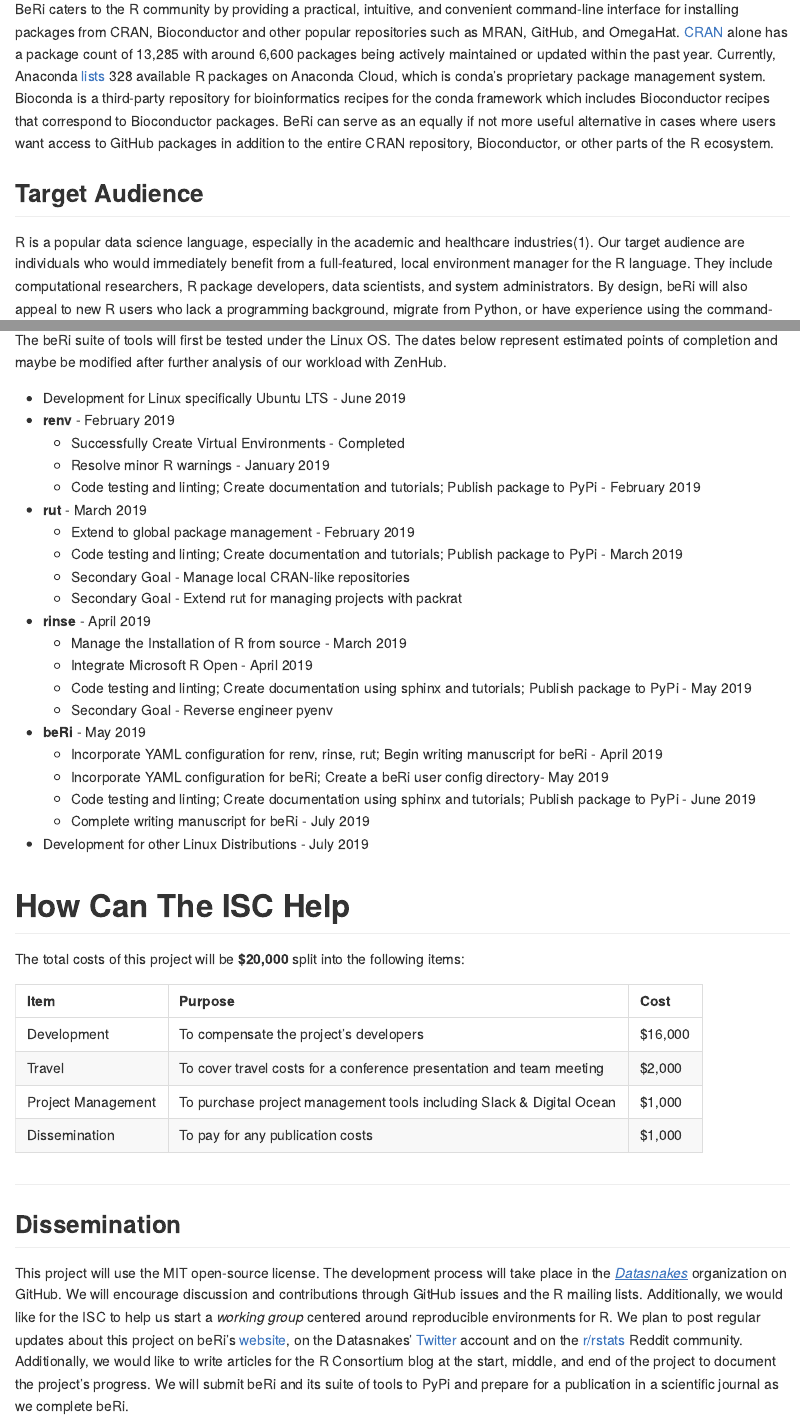
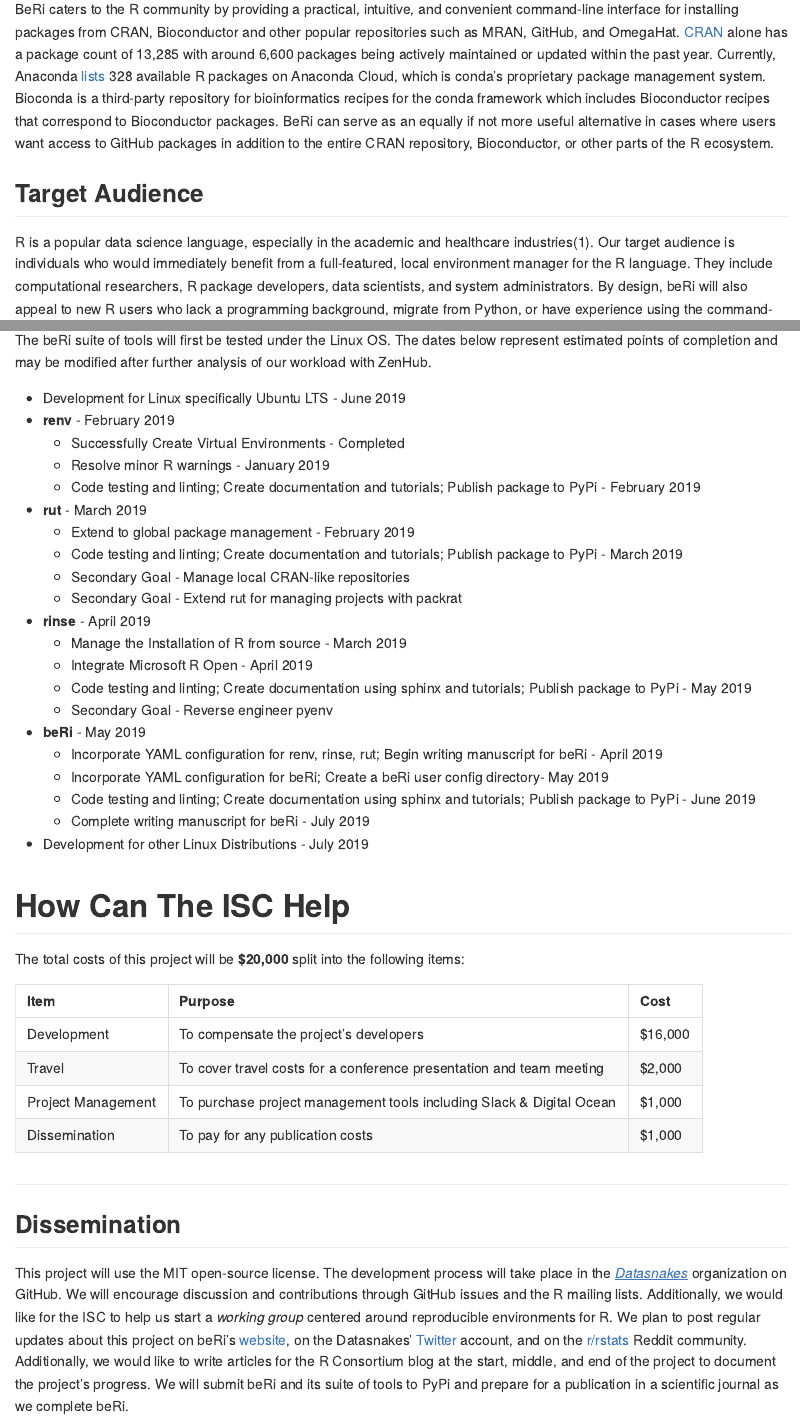
Before and after one commit to datasnakes/beri-isc-proposal, an R Markdown document (proposal.Rmd): the page in a window 1100 px wide, from 1830 px down, and a second part further down, joined at a grey line. Rendered offline with R 4.5, knitr and Pandoc, with nearby package versions.

Commit message:
Emergency fixes

```diff
--- a/proposal.Rmd
+++ b/proposal.Rmd
@@ -49,7 +49,7 @@
 
 ## Target Audience
 
-\indent\indent R is a popular data science language, especially in the academic and healthcare industries(1). Our target audience are individuals who would immediately benefit from a full-featured, local environment manager for the R language. They include computational researchers, R package developers, data scientists, and system administrators. By design, beRi will also appeal to new R users who lack a programming background, migrate from Python, or have experience using the command-line.
+\indent\indent R is a popular data science language, especially in the academic and healthcare industries(1). Our target audience is individuals who would immediately benefit from a full-featured, local environment manager for the R language. They include computational researchers, R package developers, data scientists, and system administrators. By design, beRi will also appeal to new R users who lack a programming background, migrate from Python, or have experience using the command-line.
 
 ## What beRi is not
 
@@ -97,7 +97,7 @@
 
 ## beRi for Linux (Version 1.0)
 
-\indent\indent The beRi suite of tools will first be tested under the Linux OS. The dates below represent estimated points of completion and maybe be modified after further analysis of our workload with ZenHub.
+\indent\indent The beRi suite of tools will first be tested under the Linux OS. The dates below represent estimated points of completion and may be modified after further analysis of our workload with ZenHub.
 
 -   Development for Linux specifically Ubuntu LTS - June 2019
 -   **renv** - February 2019
@@ -137,7 +137,7 @@
 
 ## Dissemination
 
-\indent\indent This project will use the MIT open-source license. The development process will take place in the [*[Datasnakes]{.underline}*](https://github.com/datasnakes) organization on GitHub. We will encourage discussion and contributions through GitHub issues and the R mailing lists. Additionally, we would like for the ISC to help us start a *working group* centered around reproducible environments for R. We plan to post regular updates about this project on beRi's [website](https://www.getberi.site/), on the Datasnakes' [Twitter](https://twitter.com/datasnakes) account and on the [r/rstats](https://www.reddit.com/r/rstats/) Reddit community. Additionally, we would like to write articles for the R Consortium blog at the start, middle, and end of the project to document the project's progress. We will submit beRi and its suite of tools to PyPi and prepare for a publication in a scientific journal as we complete beRi.
+\indent\indent This project will use the MIT open-source license. The development process will take place in the [*[Datasnakes]{.underline}*](https://github.com/datasnakes) organization on GitHub. We will encourage discussion and contributions through GitHub issues and the R mailing lists. Additionally, we would like for the ISC to help us start a *working group* centered around reproducible environments for R. We plan to post regular updates about this project on beRi's [website](https://www.getberi.site/), on the Datasnakes' [Twitter](https://twitter.com/datasnakes) account, and on the [r/rstats](https://www.reddit.com/r/rstats/) Reddit community. Additionally, we would like to write articles for the R Consortium blog at the start, middle, and end of the project to document the project's progress. We will submit beRi and its suite of tools to PyPi and prepare for a publication in a scientific journal as we complete beRi.
 
 # References
 
```
Also changed, not shown: proposal.md.
